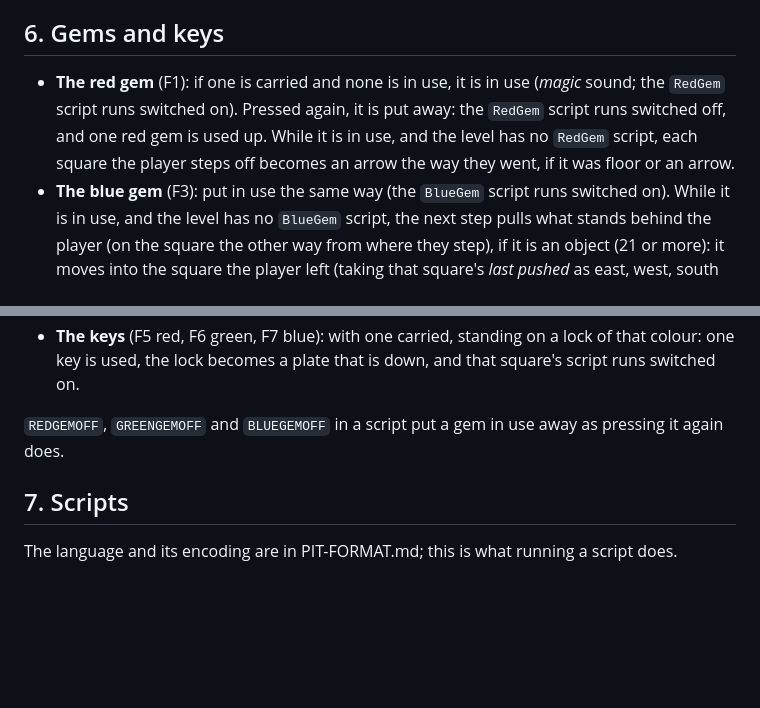
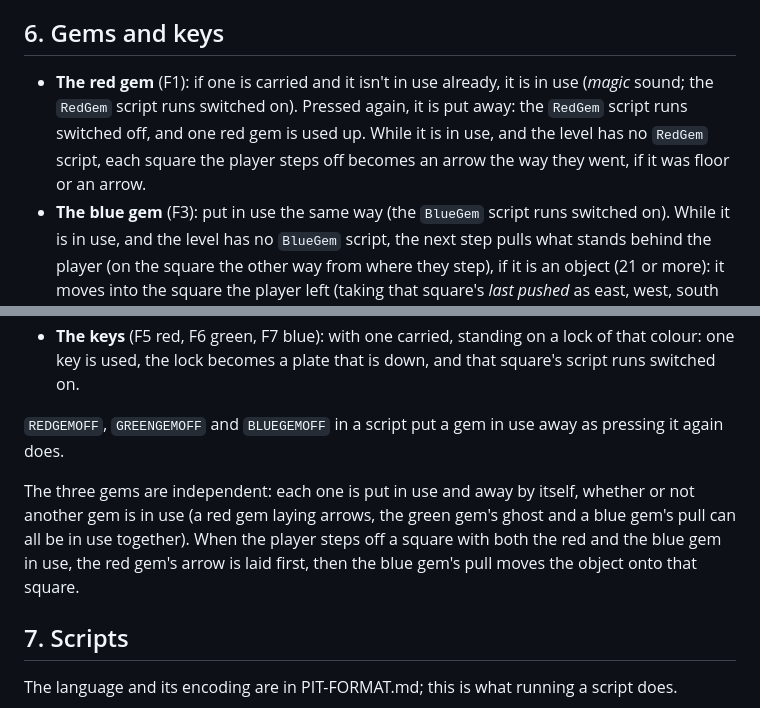
Before and after one commit to LaPingvino/The-Puzzle-Pits, a Markdown page: docs/PITS-RULES.md, 2 parts joined by grey strips. Drawn GitHub-style; blank space fills up the shorter version.

```diff
--- a/docs/PITS-RULES.md
+++ b/docs/PITS-RULES.md
@@ -169,5 +169,5 @@ Clicking a square (the walking button) finds the shortest way there over squares
 
 ## 6. Gems and keys
 
-- **The red gem** (F1): if one is carried and none is in use, it is in use (*magic* sound; the `RedGem` script runs switched on). Pressed again, it is put away: the `RedGem` script runs switched off, and one red gem is used up. While it is in use, and the level has no `RedGem` script, each square the player steps off becomes an arrow the way they went, if it was floor or an arrow.
+- **The red gem** (F1): if one is carried and it isn't in use already, it is in use (*magic* sound; the `RedGem` script runs switched on). Pressed again, it is put away: the `RedGem` script runs switched off, and one red gem is used up. While it is in use, and the level has no `RedGem` script, each square the player steps off becomes an arrow the way they went, if it was floor or an arrow.
 - **The blue gem** (F3): put in use the same way (the `BlueGem` script runs switched on). While it is in use, and the level has no `BlueGem` script, the next step pulls what stands behind the player (on the square the other way from where they step), if it is an object (21 or more): it moves into the square the player left (taking that square's *last pushed* as east, west, south or north; these aren't directions glass knows, so a pulled box doesn't slide), and the tile rules are applied to both squares. Then the blue gem is used up (one less) and out of use. Pressed again before a step: put away, used up, its script run switched off.
@@ -176,6 +176,8 @@ Clicking a square (the walking button) finds the shortest way there over squares
 - **The keys** (F5 red, F6 green, F7 blue): with one carried, standing on a lock of that colour: one key is used, the lock becomes a plate that is down, and that square's script runs switched on.
 
 `REDGEMOFF`, `GREENGEMOFF` and `BLUEGEMOFF` in a script put a gem in use away as pressing it again does.
+
+The three gems are independent: each one is put in use and away by itself, whether or not another gem is in use (a red gem laying arrows, the green gem's ghost and a blue gem's pull can all be in use together). When the player steps off a square with both the red and the blue gem in use, the red gem's arrow is laid first, then the blue gem's pull moves the object onto that square.
 
 ## 7. Scripts
 
```
Also changed, not shown: other parts of docs/PITS-RULES.md (+5 -5 lines).
